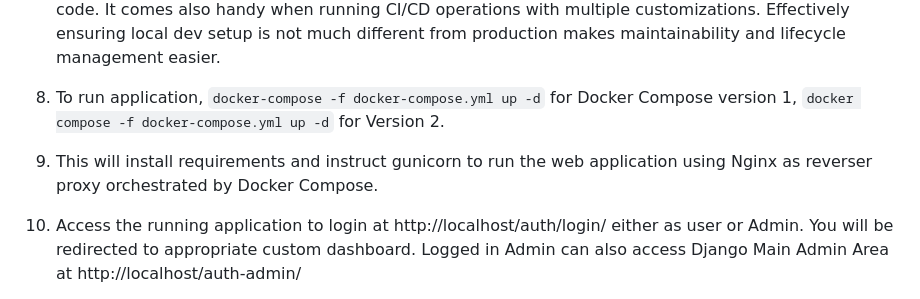
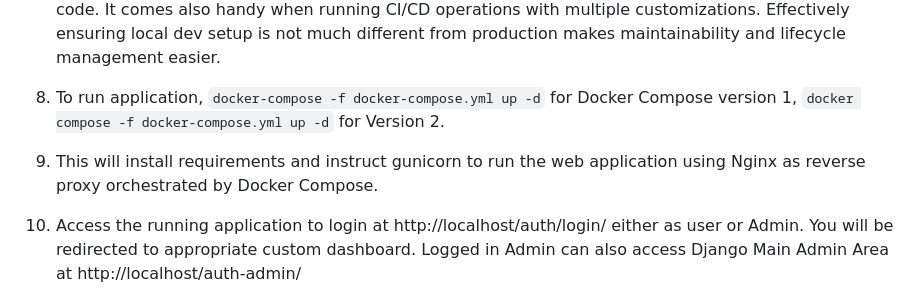
Before and after one commit to exceptionalvic/bookrental, a Markdown page: README.md, the part around the change. GitHub-like rendering.

Commit message:
fix Readme typo

```diff
--- a/README.md
+++ b/README.md
@@ -11,7 +11,7 @@ This repository demonstrates simple book rental app built with Python/Django and
 6. Ensure that Docker CE and Docker Compose version 2 is installed on your machine
 7. To build the 2 images web and nginx and run their containers, if Docker Compose version 1 is installed on your local machine, run `docker-compose -f docker-compose.yml build`, for Docker compose version 2, run `docker compose -f docker-compose.yml build` to build the images. Using Docker compose makes configuration and seperation of concerns easier since it utilizes the principle behind Infrastructure as a code. It comes also handy when running CI/CD operations with multiple customizations. Effectively ensuring local dev setup is not much different from production makes maintainability and lifecycle management easier.
 8. To run application, `docker-compose -f docker-compose.yml up -d` for Docker Compose version 1, `docker compose -f docker-compose.yml up -d` for Version 2.
-9. This will install requirements and instruct gunicorn to run the web application using Nginx as reverser proxy orchestrated by Docker Compose.
+9. This will install requirements and instruct gunicorn to run the web application using Nginx as reverse proxy orchestrated by Docker Compose.
 10. Access the running application to login at http://localhost/auth/login/ either as user or Admin. You will be redirected to appropriate custom dashboard.
 Logged in Admin can also access Django Main Admin Area at http://localhost/auth-admin/
 
```
